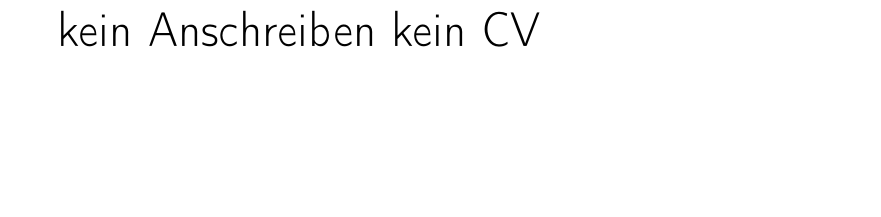
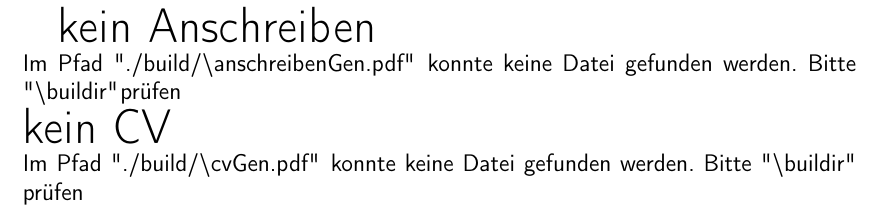
Before and after one commit to Stefanqn/Bewerbung, a LaTeX book (Vorlage/Bewerbung_Komplett.tex): part of page 1 of 12, cut so that both start at the same text, the shorter picture padded with empty space. Compiled offline with pdfLaTeX.

Commit message:
Verbesserte Fehlermeldung

```diff
--- a/Vorlage/Bewerbung_Komplett.tex
+++ b/Vorlage/Bewerbung_Komplett.tex
@@ -49,11 +49,17 @@
 \begin{document}
 \IfFileExists{\buildDir anschreibenGen.pdf}{
 	\includepdf[pages=-, addtotoc={1, pageRef, 0,Anschreiben,anschreiben}]{\buildDir anschreibenGen}
-}{\Huge kein Anschreiben}
+}{
+	\Huge kein Anschreiben \newline
+	\normalsize Im Pfad "\buildDir\textbackslash anschreibenGen.pdf" \hspace{1pt} konnte keine Datei gefunden werden. Bitte "\textbackslash buildir"\hspace{1pt}prüfen\newline
+}
 \IfFileExists{\buildDir cvGen.pdf}{
 	\bookmark[page=\thepage,level=0]{Lebenslauf}
 	\includepdf[pages=-]{\buildDir cvGen}
-}{\Huge kein CV}
+}{
+	\Huge kein CV\newline
+	\normalsize Im Pfad "\buildDir\textbackslash cvGen.pdf" \hspace{1pt} konnte keine Datei gefunden werden. Bitte "\textbackslash buildir"\hspace{1pt}prüfen
+}
 
 \input{../Bsp-Latex/Inhalt-Anlagen.tex}
 %\input{../Priv-Latex/Inhalt-Anlagen.tex}
```
Also changed, not shown: Vorlage/Bewerbung_Einzeln.tex (+8 -2 lines).
